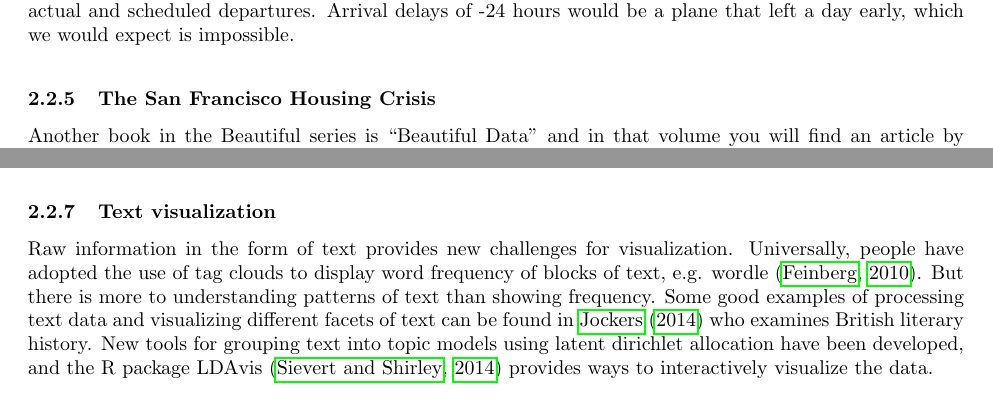
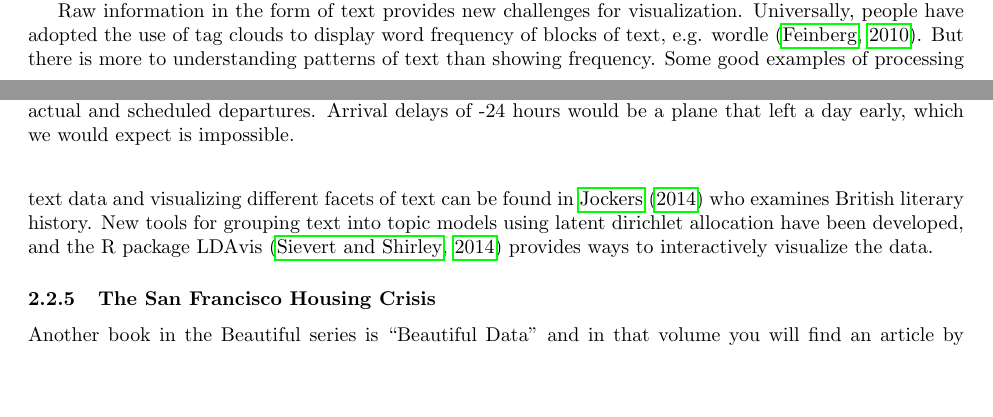
Before and after one commit to dicook/Annual.Reviews.paper, a LaTeX document (visualization.tex): two parts of pages 12 and 13 of 18 before the commit and two parts of pages 9 and 12 of 18 after it, joined at a grey line, cut so that both start at the same text, the shorter picture padded with empty space. Compiled offline with pdfLaTeX.

Commit message:
tweaked examples

```diff
--- a/visualization.tex
+++ b/visualization.tex
@@ -195,6 +195,8 @@
 
 With big data, we see that there are many different choices in what to plot. Here, the authors chose to tackle the problem using the page as a basic unit. In a secondary task their basic unit is an editor, and a new display called a chromogram {\color[rgb]{0,0,1} \citep{wattenberg2007visualizing}} is employed to enable viewing how an editor has contributed to wikipedia.  These both would be considered to be drill downs into the data, because each shows a very narrow slice of the data. There are now 4,714,447 pages, to visit each one would take some time. Ideally, approaching a problem as large as this would also provide some larger visual overviews: number of pages over time, number of authors over time, how many pages different authors edit, ... and provide some comparative views, pairs of pages for example, or hierarchical topic lists, or how pages link to each other. The data implores the analyst to display it in many more different ways. The web site \url{http://infodisiac.com/Wikimedia/Visualizations/} illustrates ways that many other people have tackled visualizing wikipedia.
 
+Raw information in the form of text provides new challenges for visualization. Universally, people have adopted the use of tag clouds to display word frequency of blocks of text, e.g. wordle \citep{wordle}. But there is more to understanding patterns of text than showing frequency. Some good examples of processing text data and visualizing different facets of text can be found in \citet{jockers} who examines British literary history. New tools for grouping text into topic models using latent dirichlet allocation have been developed, and the R package LDAvis \citep{LDAvis} provides ways to interactively visualize the data.
+
 \subsubsection{The San Francisco Housing Crisis}
 
 Another book in the Beautiful series is ``Beautiful Data'' and in that volume you will find an article by \citet{SFHousing} that illustrates visually exploring the housing crisis with an early version of the R software ggplot2 \citep{wickham2009ggplot2}. This package is now almost ubiquitously used for plotting data. This book chapter is is an extraordinary example of pulling data from the web, cleaning and displaying it in different ways to learn about events that affect our lives. The explanation of the process is superb.
@@ -210,10 +212,6 @@
 \citet{hand2000} is an early article explaining data mining, using a large Barclay's credit card transactions database as the example. The reason to read this article is see how the humble histogram can be priceless for exploring big data. The histogram, with carefully crafted $\pounds$1 binwidth, is used to display petrol (gas) purchases, and department store spending. We might expect that in department stores there to be strong peaks just before the whole pound, and it is exactly what we see. But to see similar patterns in petrol purchases is a surprise. There are large peaks in petrol purchases at $\pounds$10, $\pounds$15 and $\pounds$20, and to a lesser extent $\pounds$12, $\pounds$25, and $\pounds$30. This behavior is driven by the consumer rather than the price points of store products -- clearly some drivers, a lot of drivers, like to spend whole nice round whole pound amounts when purchasing petrol. Beyond these peaks, the distribution looks close to bell-shaped, centered at $\pounds$20.
 
 Working with huge amounts of data can often be done with basic statistical graphics. There are a few cautions. Bars of small counts get lost easily with big data, which might result in failing to observe rare events. Basic scatterplots may suffer from overplotting.  Scaling up of basic statistical graphics does require some care.
-
-\subsubsection{Text visualization}
-
-Raw information in the form of text provides new challenges for visualization. Universally, people have adopted the use of tag clouds to display word frequency of blocks of text, e.g. wordle \citep{wordle}. But there is more to understanding patterns of text than showing frequency. Some good examples of processing text data and visualizing different facets of text can be found in \citet{jockers} who examines British literary history. New tools for grouping text into topic models using latent dirichlet allocation have been developed, and the R package LDAvis \citep{LDAvis} provides ways to interactively visualize the data.
 
 \section{Review of the Literature}
 
```
